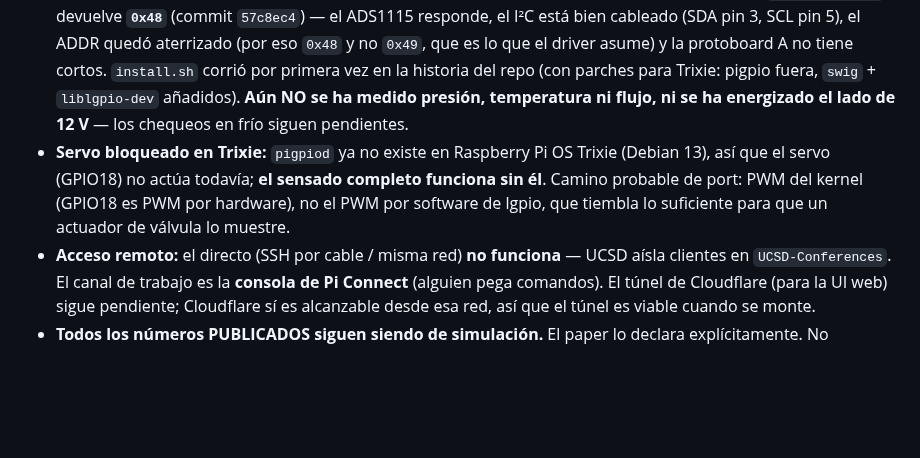
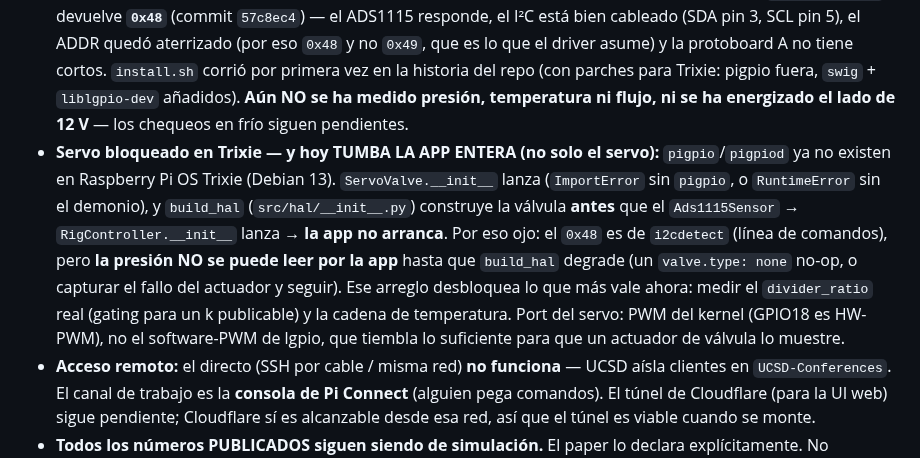
Before and after one commit to Salvadrn/membrane-rig, a Markdown page: CLAUDE.md, the part around the change. Rendered like a GitHub page; blank space fills up the shorter version.

Commit message:
docs: correct — servo failure aborts the whole app (build_hal builds valve first), sensing NOT independent yet

```diff
--- a/CLAUDE.md
+++ b/CLAUDE.md
@@ -25,11 +25,17 @@ Dueño: **Salvador Adrián Martínez García**. Repo privado
   del repo (con parches para Trixie: pigpio fuera, `swig` + `liblgpio-dev`
   añadidos). **Aún NO se ha medido presión, temperatura ni flujo, ni se ha
   energizado el lado de 12 V** — los chequeos en frío siguen pendientes.
-- **Servo bloqueado en Trixie:** `pigpiod` ya no existe en Raspberry Pi OS Trixie
-  (Debian 13), así que el servo (GPIO18) no actúa todavía; **el sensado completo
-  funciona sin él**. Camino probable de port: PWM del kernel (GPIO18 es PWM por
-  hardware), no el PWM por software de lgpio, que tiembla lo suficiente para que un
-  actuador de válvula lo muestre.
+- **Servo bloqueado en Trixie — y hoy TUMBA LA APP ENTERA (no solo el servo):**
+  `pigpio`/`pigpiod` ya no existen en Raspberry Pi OS Trixie (Debian 13).
+  `ServoValve.__init__` lanza (`ImportError` sin `pigpio`, o `RuntimeError` sin el
+  demonio), y `build_hal` (`src/hal/__init__.py`) construye la válvula **antes** que
+  el `Ads1115Sensor` → `RigController.__init__` lanza → **la app no arranca**. Por
+  eso ojo: el `0x48` es de `i2cdetect` (línea de comandos), pero **la presión NO se
+  puede leer por la app** hasta que `build_hal` degrade (un `valve.type: none` no-op,
+  o capturar el fallo del actuador y seguir). Ese arreglo desbloquea lo que más vale
+  ahora: medir el `divider_ratio` real (gating para un k publicable) y la cadena de
+  temperatura. Port del servo: PWM del kernel (GPIO18 es HW-PWM), no el software-PWM
+  de lgpio, que tiembla lo suficiente para que un actuador de válvula lo muestre.
 - **Acceso remoto:** el directo (SSH por cable / misma red) **no funciona** — UCSD
   aísla clientes en `UCSD-Conferences`. El canal de trabajo es la **consola de Pi
   Connect** (alguien pega comandos). El túnel de Cloudflare (para la UI web) sigue
```
